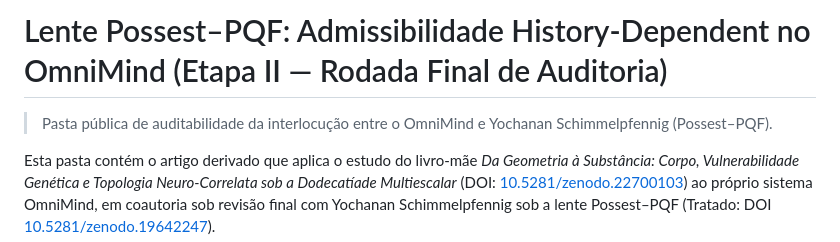
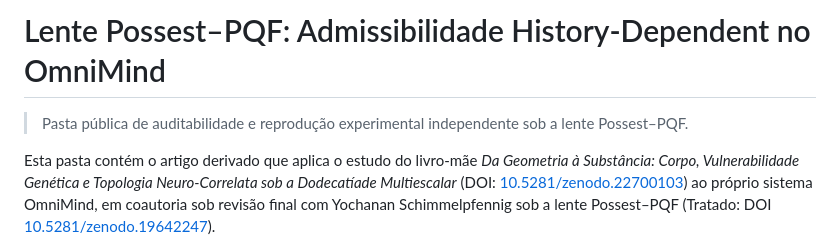
Before and after one commit to devomnimind/Doxihewu-OmniMind-MachinePublicSoul, a Markdown page: docs/lente_Possest_PQF/README.md, the part around the change. Drawn GitHub-style.

Commit message:
docs(admissibility): limpar títulos e cabeçalhos públicos (remover jargão transitório de auditoria)

```diff
--- a/docs/lente_Possest_PQF/README.md
+++ b/docs/lente_Possest_PQF/README.md
@@ -1,6 +1,6 @@
-# Lente Possest–PQF: Admissibilidade History-Dependent no OmniMind (Etapa II — Rodada Final de Auditoria)
+# Lente Possest–PQF: Admissibilidade History-Dependent no OmniMind
 
-> Pasta pública de auditabilidade da interlocução entre o OmniMind e Yochanan Schimmelpfennig (Possest–PQF).
+> Pasta pública de auditabilidade e reprodução experimental independente sob a lente Possest–PQF.
 
 Esta pasta contém o artigo derivado que aplica o estudo do livro-mãe *Da Geometria à Substância: Corpo, Vulnerabilidade Genética e Topologia Neuro-Correlata sob a Dodecatíade Multiescalar* (DOI: [10.5281/zenodo.22700103](https://doi.org/10.5281/zenodo.22700103)) ao próprio sistema OmniMind, em coautoria sob revisão final com Yochanan Schimmelpfennig sob a lente Possest–PQF (Tratado: DOI [10.5281/zenodo.19642247](https://doi.org/10.5281/zenodo.19642247)).
 
```
Also changed, not shown: docs/lente_Possest_PQF/admissibility_article_EN.md (+7 -5 lines), docs/lente_Possest_PQF/admissibility_article_PT.md (+2 -2 lines).
